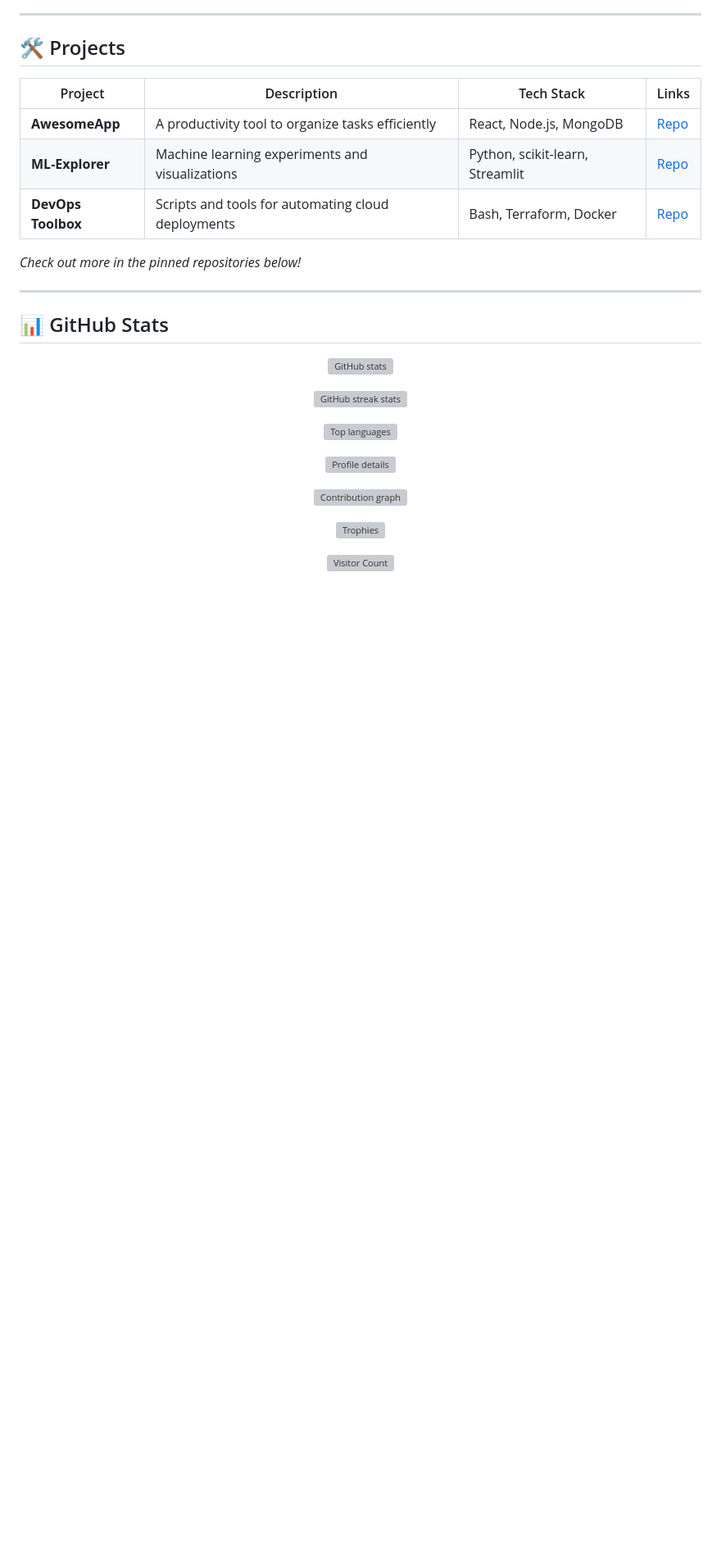
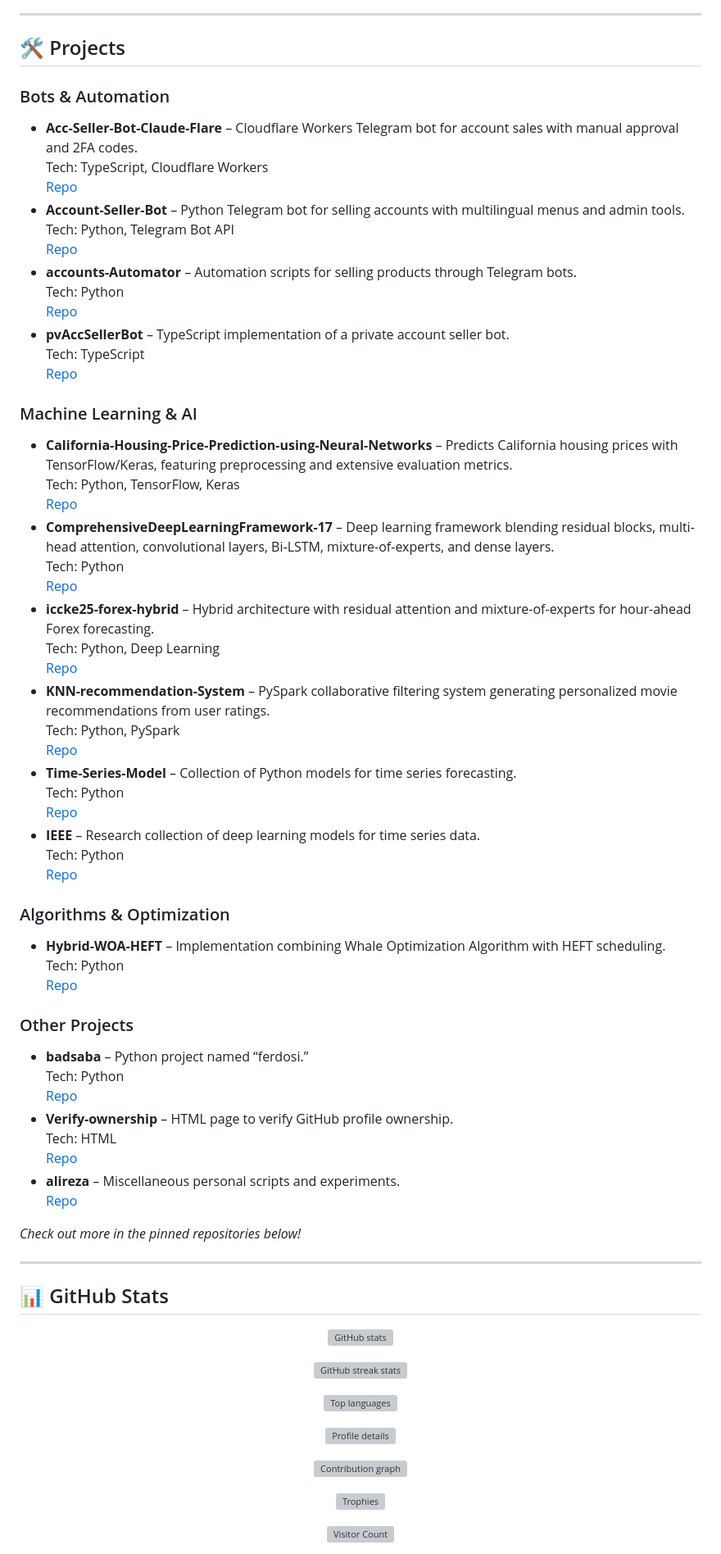
Before and after one commit to alirezaabbaszadeh/alirezaabbaszadeh, a Markdown page: README.md, the part around the change. Shown: that part at 82% size. Drawn GitHub-style; blank space fills up the shorter version; grey boxes are pictures that could not be loaded.

Commit message:
docs: overhaul projects section

```diff
--- a/README.md
+++ b/README.md
@@ -15,11 +15,55 @@ I'm passionate about technology, open source, and building impactful solutions.
 ---
 
 ## 🛠️ Projects
-| Project | Description | Tech Stack | Links |
-| --- | --- | --- | --- |
-| **AwesomeApp** | A productivity tool to organize tasks efficiently | React, Node.js, MongoDB | [Repo](https://github.com/alirezaabbaszadeh/awesomeapp) |
-| **ML-Explorer** | Machine learning experiments and visualizations | Python, scikit-learn, Streamlit | [Repo](https://github.com/alirezaabbaszadeh/ml-explorer) |
-| **DevOps Toolbox** | Scripts and tools for automating cloud deployments | Bash, Terraform, Docker | [Repo](https://github.com/alirezaabbaszadeh/devops-toolbox) |
+
+### Bots & Automation
+- **Acc-Seller-Bot-Claude-Flare** – Cloudflare Workers Telegram bot for account sales with manual approval and 2FA codes.
+  Tech: TypeScript, Cloudflare Workers
+  [Repo](https://github.com/alirezaabbaszadeh/Acc-Seller-Bot-Claude-Flare)
+- **Account-Seller-Bot** – Python Telegram bot for selling accounts with multilingual menus and admin tools.
+  Tech: Python, Telegram Bot API
+  [Repo](https://github.com/alirezaabbaszadeh/Account-Seller-Bot)
+- **accounts-Automator** – Automation scripts for selling products through Telegram bots.
+  Tech: Python
+  [Repo](https://github.com/alirezaabbaszadeh/accounts-Automator)
+- **pvAccSellerBot** – TypeScript implementation of a private account seller bot.
+  Tech: TypeScript
+  [Repo](https://github.com/alirezaabbaszadeh/pvAccSellerBot)
+
+### Machine Learning & AI
+- **California-Housing-Price-Prediction-using-Neural-Networks** – Predicts California housing prices with TensorFlow/Keras, featuring preprocessing and extensive evaluation metrics.
+  Tech: Python, TensorFlow, Keras
+  [Repo](https://github.com/alirezaabbaszadeh/California-Housing-Price-Prediction-using-Neural-Networks)
+- **ComprehensiveDeepLearningFramework-17** – Deep learning framework blending residual blocks, multi-head attention, convolutional layers, Bi-LSTM, mixture-of-experts, and dense layers.
+  Tech: Python
+  [Repo](https://github.com/alirezaabbaszadeh/ComprehensiveDeepLearningFramework-17)
+- **iccke25-forex-hybrid** – Hybrid architecture with residual attention and mixture-of-experts for hour-ahead Forex forecasting.
+  Tech: Python, Deep Learning
+  [Repo](https://github.com/alirezaabbaszadeh/iccke25-forex-hybrid)
+- **KNN-recommendation-System** – PySpark collaborative filtering system generating personalized movie recommendations from user ratings.
+  Tech: Python, PySpark
+  [Repo](https://github.com/alirezaabbaszadeh/KNN-recommendation-System)
+- **Time-Series-Model** – Collection of Python models for time series forecasting.
+  Tech: Python
+  [Repo](https://github.com/alirezaabbaszadeh/Time-Series-Model)
+- **IEEE** – Research collection of deep learning models for time series data.
+  Tech: Python
+  [Repo](https://github.com/alirezaabbaszadeh/IEEE)
+
+### Algorithms & Optimization
+- **Hybrid-WOA-HEFT** – Implementation combining Whale Optimization Algorithm with HEFT scheduling.
+  Tech: Python
+  [Repo](https://github.com/alirezaabbaszadeh/Hybrid-WOA-HEFT)
+
+### Other Projects
+- **badsaba** – Python project named “ferdosi.”
+  Tech: Python
+  [Repo](https://github.com/alirezaabbaszadeh/badsaba)
+- **Verify-ownership** – HTML page to verify GitHub profile ownership.
+  Tech: HTML
+  [Repo](https://github.com/alirezaabbaszadeh/Verify-ownership)
+- **alireza** – Miscellaneous personal scripts and experiments.
+  [Repo](https://github.com/alirezaabbaszadeh/alireza)
 
 _Check out more in the pinned repositories below!_
 
```
